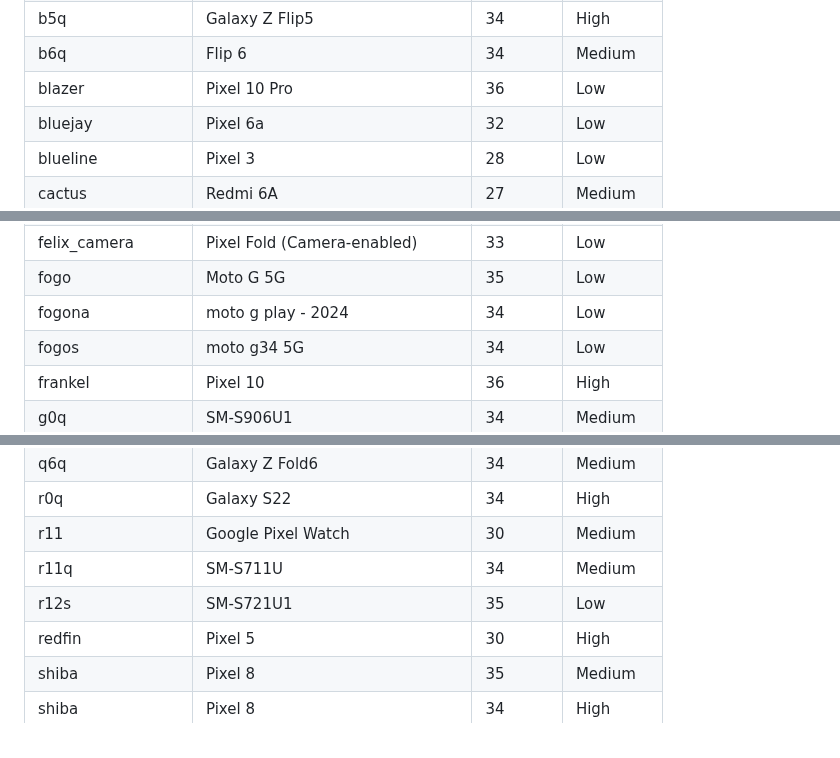
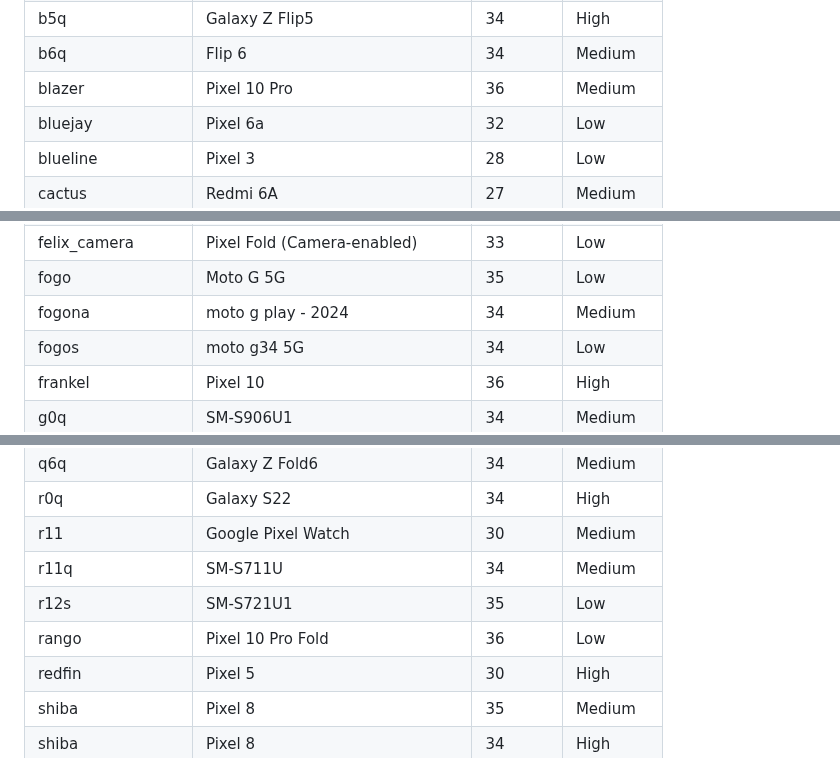
Before and after one commit to mozilla-mobile/testops-tools, a Markdown page: ftl-devices/devices.md, 3 parts joined by grey strips. Rendered like a GitHub page.

Commit message:
Automated update of devices.md

```diff
--- a/ftl-devices/devices.md
+++ b/ftl-devices/devices.md
@@ -40,7 +40,7 @@
 | b4q | Galaxy Z Flip4 | 33 | High |
 | b5q | Galaxy Z Flip5 | 34 | High |
 | b6q | Flip 6 | 34 | Medium |
-| blazer | Pixel 10 Pro | 36 | Low |
+| blazer | Pixel 10 Pro | 36 | Medium |
 | bluejay | Pixel 6a | 32 | Low |
 | blueline | Pixel 3 | 28 | Low |
 | cactus | Redmi 6A | 27 | Medium |
@@ -64,7 +64,7 @@
 | felix | Pixel Fold | 34 | High |
 | felix_camera | Pixel Fold (Camera-enabled) | 33 | Low |
 | fogo | Moto G 5G | 35 | Low |
-| fogona | moto g play - 2024 | 34 | Low |
+| fogona | moto g play - 2024 | 34 | Medium |
 | fogos | moto g34 5G | 34 | Low |
 | frankel | Pixel 10 | 36 | High |
 | g0q | SM-S906U1 | 34 | Medium |
@@ -104,6 +104,7 @@
 | r11 | Google Pixel Watch | 30 | Medium |
 | r11q | SM-S711U | 34 | Medium |
 | r12s | SM-S721U1 | 35 | Low |
+| rango | Pixel 10 Pro Fold | 36 | Low |
 | redfin | Pixel 5 | 30 | High |
 | shiba | Pixel 8 | 35 | Medium |
 | shiba | Pixel 8 | 34 | High |
```
